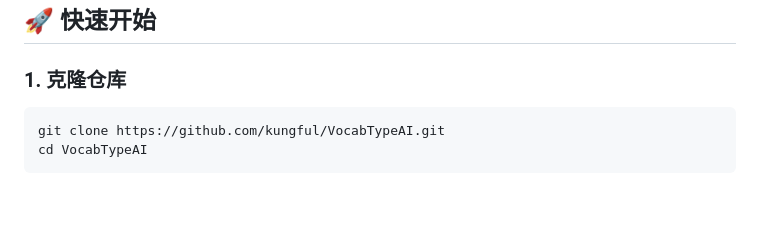
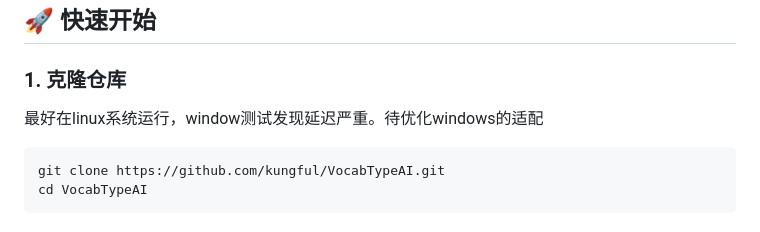
Before and after one commit to kungful/VocabTypeAI, a Markdown page: README.md, the part around the change. GitHub-like rendering; blank space fills up the shorter version.

````diff
--- a/README.md
+++ b/README.md
@@ -18,7 +18,7 @@
 ## 🚀 快速开始
 
 ### 1. 克隆仓库
-
+最好在linux系统运行，window测试发现延迟严重。待优化windows的适配
 ```bash
 git clone https://github.com/kungful/VocabTypeAI.git
 cd VocabTypeAI
````
